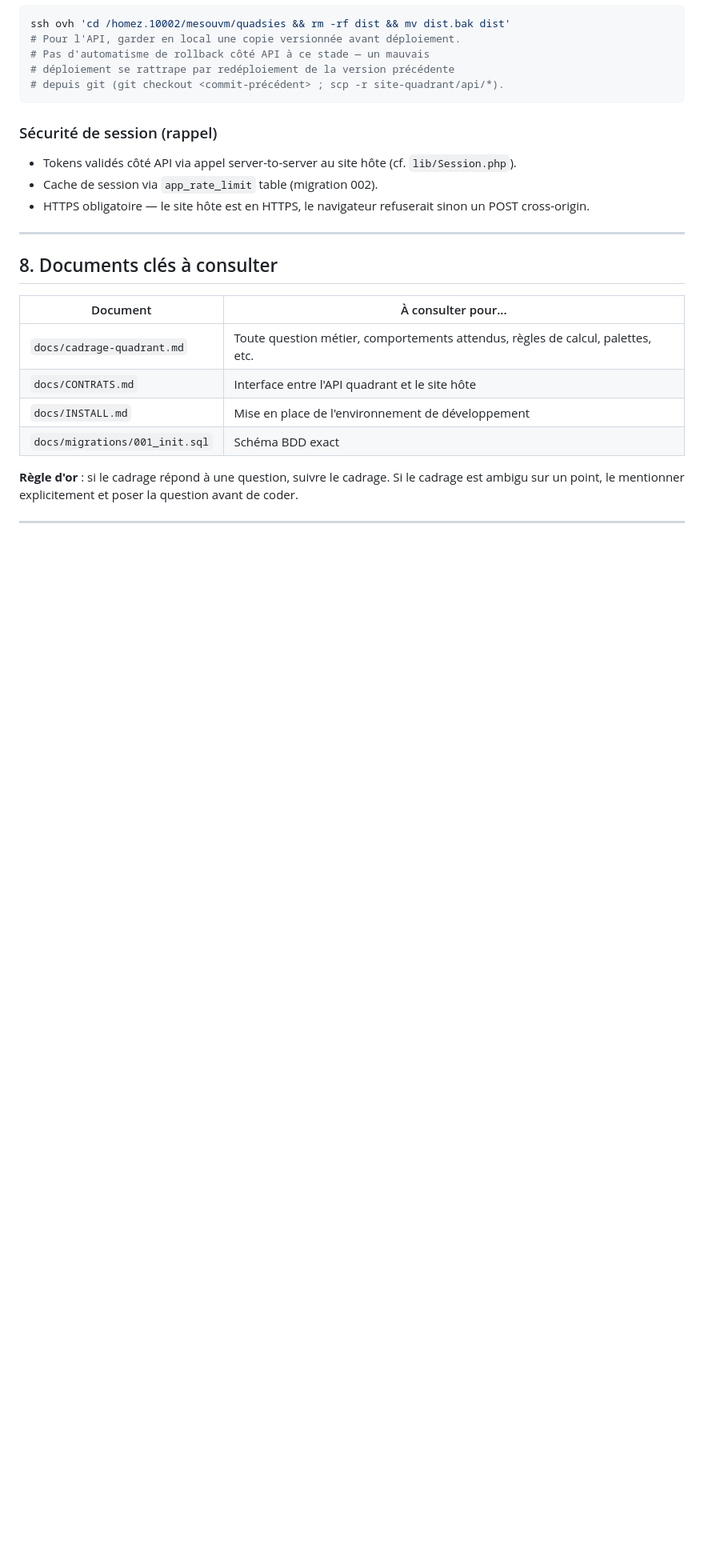
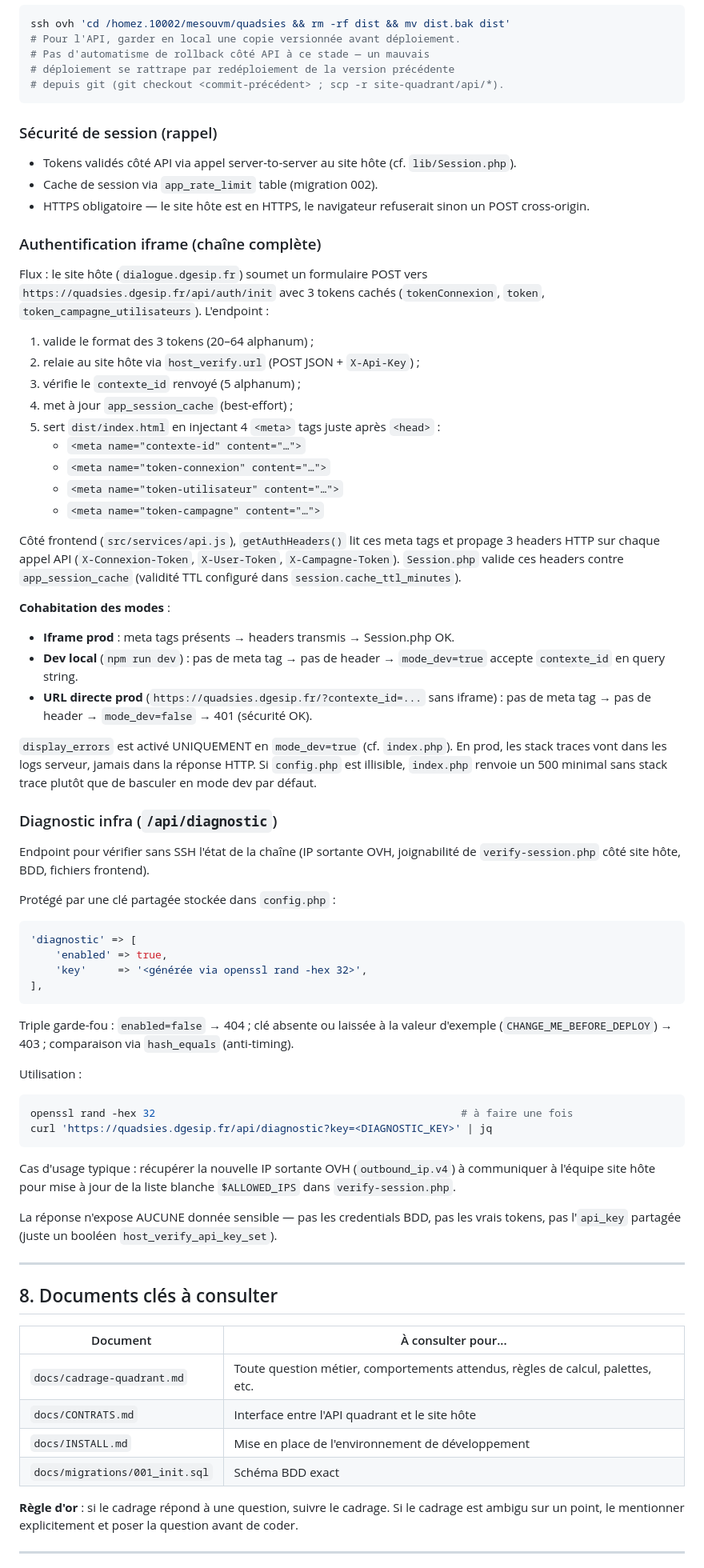
Before and after one commit to dataesr/quadrant_dialogue, a Markdown page: CLAUDE.md, the part around the change. Shown at 80% size. Rendered like a GitHub page; blank space fills up the shorter version.

Commit message:
docs: auth iframe complète + endpoint /api/diagnostic dans CLAUDE.md
Deux ajouts dans §7 bis « Déploiement OVH » :

1. Section « Authentification iframe (chaîne complète) » qui
   documente le flux end-to-end :
   - POST tokens depuis dialogue.dgesip.fr → /api/auth/init ;
   - vérification serveur ↔ serveur via host_verify.url ;
   - injection des 4 <meta> tags dans dist/index.html ;
   - lecture des metas + propagation des 3 headers HTTP côté
     frontend (X-Connexion-Token, X-User-Token, X-Campagne-Token) ;
   - cohabitation des 3 modes (iframe prod, dev local, URL directe).
   Rappel sur display_errors conditionné sur mode_dev et fail-safe
   si config.php illisible.

2. Section « Diagnostic infra (/api/diagnostic) » :
   - rôle de l'endpoint et cas d'usage typique (récupérer
     l'outbound IP OVH après changement) ;
   - triple garde-fou de sécurité (enabled=false → 404, clé absente
     ou exemple → 403, hash_equals) ;
   - exemple de génération (openssl rand -hex 32) et d'appel
     (curl ... | jq) ;
   - note explicite sur l'absence de données sensibles dans la
     réponse.

Co-Authored-By: Claude Opus 4.7 (1M context) <noreply@anthropic.com>

````diff
--- a/CLAUDE.md
+++ b/CLAUDE.md
@@ -335,6 +335,53 @@ ssh ovh 'cd /homez.10002/mesouvm/quadsies && rm -rf dist && mv dist.bak dist'
 - Cache de session via `app_rate_limit` table (migration 002).
 - HTTPS obligatoire — le site hôte est en HTTPS, le navigateur refuserait sinon un POST cross-origin.
 
+### Authentification iframe (chaîne complète)
+
+Flux : le site hôte (`dialogue.dgesip.fr`) soumet un formulaire POST vers `https://quadsies.dgesip.fr/api/auth/init` avec 3 tokens cachés (`tokenConnexion`, `token`, `token_campagne_utilisateurs`). L'endpoint :
+
+1. valide le format des 3 tokens (20–64 alphanum) ;
+2. relaie au site hôte via `host_verify.url` (POST JSON + `X-Api-Key`) ;
+3. vérifie le `contexte_id` renvoyé (5 alphanum) ;
+4. met à jour `app_session_cache` (best-effort) ;
+5. sert `dist/index.html` en injectant 4 `<meta>` tags juste après `<head>` :
+   - `<meta name="contexte-id" content="…">`
+   - `<meta name="token-connexion" content="…">`
+   - `<meta name="token-utilisateur" content="…">`
+   - `<meta name="token-campagne" content="…">`
+
+Côté frontend (`src/services/api.js`), `getAuthHeaders()` lit ces meta tags et propage 3 headers HTTP sur chaque appel API (`X-Connexion-Token`, `X-User-Token`, `X-Campagne-Token`). `Session.php` valide ces headers contre `app_session_cache` (validité TTL configuré dans `session.cache_ttl_minutes`).
+
+**Cohabitation des modes** :
+- **Iframe prod** : meta tags présents → headers transmis → Session.php OK.
+- **Dev local** (`npm run dev`) : pas de meta tag → pas de header → `mode_dev=true` accepte `contexte_id` en query string.
+- **URL directe prod** (`https://quadsies.dgesip.fr/?contexte_id=...` sans iframe) : pas de meta tag → pas de header → `mode_dev=false` → 401 (sécurité OK).
+
+`display_errors` est activé UNIQUEMENT en `mode_dev=true` (cf. `index.php`). En prod, les stack traces vont dans les logs serveur, jamais dans la réponse HTTP. Si `config.php` est illisible, `index.php` renvoie un 500 minimal sans stack trace plutôt que de basculer en mode dev par défaut.
+
+### Diagnostic infra (`/api/diagnostic`)
+
+Endpoint pour vérifier sans SSH l'état de la chaîne (IP sortante OVH, joignabilité de `verify-session.php` côté site hôte, BDD, fichiers frontend).
+
+Protégé par une clé partagée stockée dans `config.php` :
+```php
+'diagnostic' => [
+    'enabled' => true,
+    'key'     => '<générée via openssl rand -hex 32>',
+],
+```
+
+Triple garde-fou : `enabled=false` → 404 ; clé absente ou laissée à la valeur d'exemple (`CHANGE_ME_BEFORE_DEPLOY`) → 403 ; comparaison via `hash_equals` (anti-timing).
+
+Utilisation :
+```bash
+openssl rand -hex 32                                                 # à faire une fois
+curl 'https://quadsies.dgesip.fr/api/diagnostic?key=<DIAGNOSTIC_KEY>' | jq
+```
+
+Cas d'usage typique : récupérer la nouvelle IP sortante OVH (`outbound_ip.v4`) à communiquer à l'équipe site hôte pour mise à jour de la liste blanche `$ALLOWED_IPS` dans `verify-session.php`.
+
+La réponse n'expose AUCUNE donnée sensible — pas les credentials BDD, pas les vrais tokens, pas l'`api_key` partagée (juste un booléen `host_verify_api_key_set`).
+
 ---
 
 ## 8. Documents clés à consulter
````
